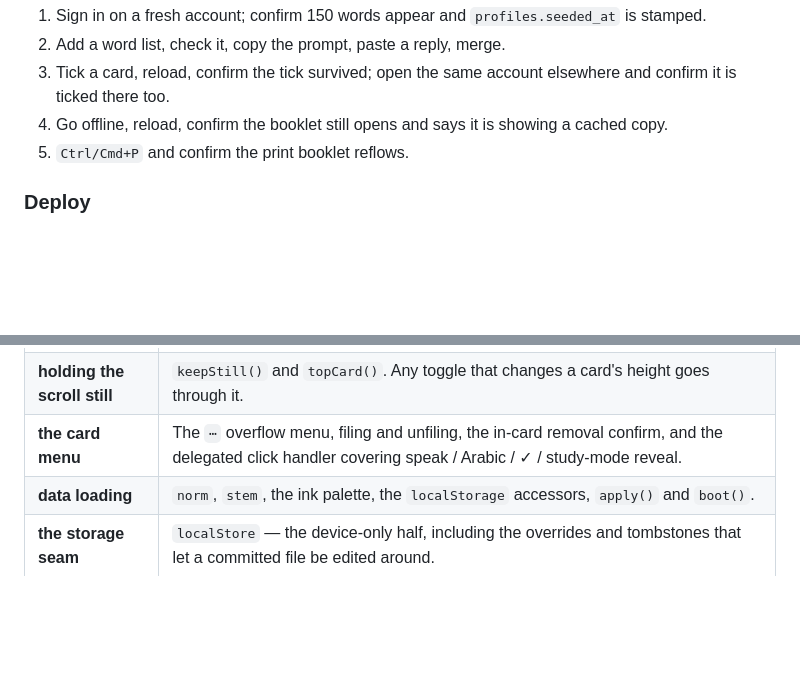
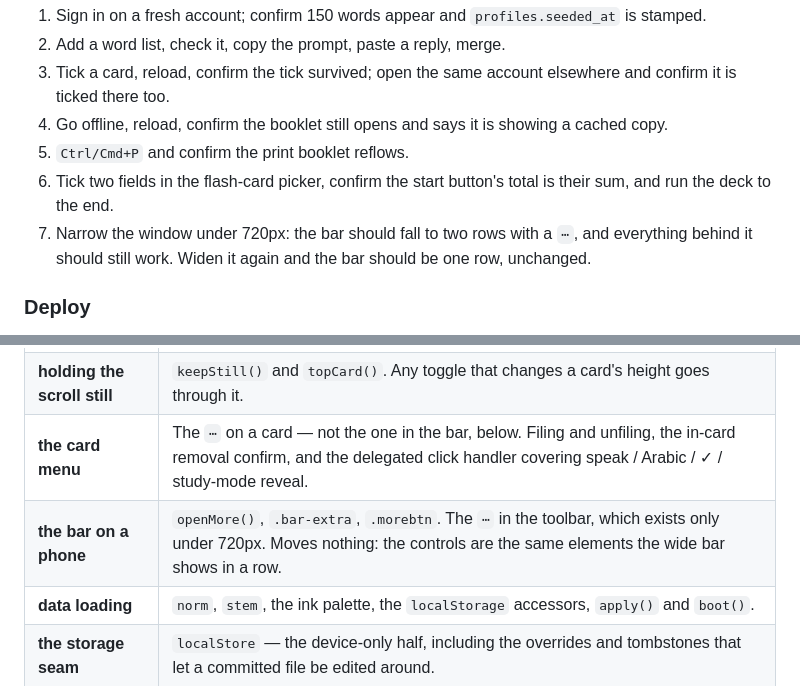
Before and after one commit to darwish1812/marginalia, a Markdown page: accounts/ARCHITECTURE.md, 2 parts joined by grey strips. GitHub-like rendering; blank space fills up the shorter version.

Commit message:
docs: two menus now wear the same three dots
The modules table had one ⋯ in it and there are two: the card's overflow
menu and the toolbar's, which exists only under 720px. Both are named,
and each says which it is.

The manual round-trip gains the two things this branch added and it did
not exercise: a multi-field deck, and the bar folding and unfolding
across the breakpoint.

README gains the phone toolbar under Things worth knowing, since it is a
behaviour someone meets without being told.

Co-Authored-By: Claude Opus 5 <noreply@anthropic.com>

```diff
--- a/accounts/ARCHITECTURE.md
+++ b/accounts/ARCHITECTURE.md
@@ -492,6 +492,10 @@ code is worth knowing —
    confirm it is ticked there too.
 4. Go offline, reload, confirm the booklet still opens and says it is showing a cached copy.
 5. `Ctrl/Cmd+P` and confirm the print booklet reflows.
+6. Tick two fields in the flash-card picker, confirm the start button's total is their sum,
+   and run the deck to the end.
+7. Narrow the window under 720px: the bar should fall to two rows with a `⋯`, and everything
+   behind it should still work. Widen it again and the bar should be one row, unchanged.
 
 ### Deploy
 
@@ -537,7 +541,8 @@ changes, and a banner comment is not. Search for the name.
 | **what is on the page** | `applyFilters()`, `markFilter`, and the `.seg` control. The single owner of card `display`: search text and the ✓ filter, answered together. |
 | **flash cards** | `fcOpen()`, `fcPool()`, `fcDraw()`, `fcNext()`. `fcSel` holds the ticked fields; `fcPool()` takes a set of them. A deck built on start and dropped on close; it marks through `setLearned()`, never its own store. |
 | **holding the scroll still** | `keepStill()` and `topCard()`. Any toggle that changes a card's height goes through it. |
-| **the card menu** | The `⋯` overflow menu, filing and unfiling, the in-card removal confirm, and the delegated click handler covering speak / Arabic / ✓ / study-mode reveal. |
+| **the card menu** | The `⋯` on a card — not the one in the bar, below. Filing and unfiling, the in-card removal confirm, and the delegated click handler covering speak / Arabic / ✓ / study-mode reveal. |
+| **the bar on a phone** | `openMore()`, `.bar-extra`, `.morebtn`. The `⋯` in the toolbar, which exists only under 720px. Moves nothing: the controls are the same elements the wide bar shows in a row. |
 | **data loading** | `norm`, `stem`, the ink palette, the `localStorage` accessors, `apply()` and `boot()`. |
 | **the storage seam** | `localStore` — the device-only half, including the overrides and tombstones that let a committed file be edited around. |
 | **the same seam, against an account** | `cloudStore` — `rowToWord`/`wordToRow`, the Supabase half, and the offline row mirror. |
```
Also changed, not shown: accounts/README.md (+4 -0 lines).
